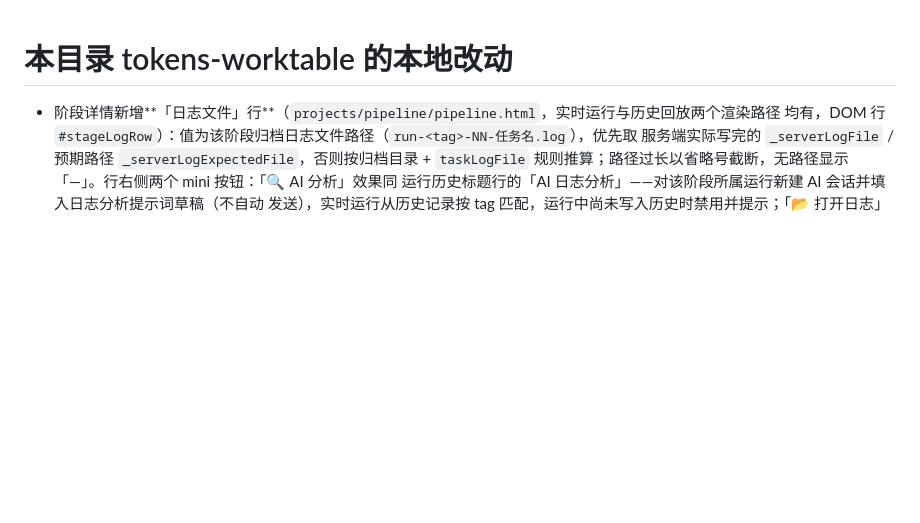
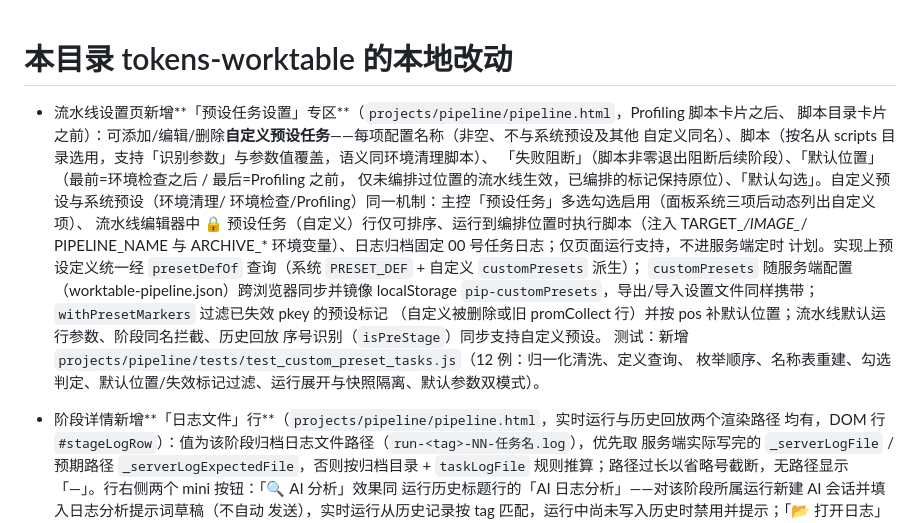
Before and after one commit to TokensService/tokens-worktable, a Markdown page: CHANGES.md, the part around the change. Drawn GitHub-style; blank space fills up the shorter version.

Commit message:
docs(pipeline): CHANGES 记录预设任务设置专区与自定义预设任务

```diff
--- a/CHANGES.md
+++ b/CHANGES.md
@@ -1,4 +1,20 @@
 # 本目录 tokens-worktable 的本地改动
+
+- 流水线设置页新增**「预设任务设置」专区**（`projects/pipeline/pipeline.html`，Profiling 脚本卡片之后、
+  脚本目录卡片之前）：可添加/编辑/删除**自定义预设任务**——每项配置名称（非空、不与系统预设及其他
+  自定义同名）、脚本（按名从 scripts 目录选用，支持「识别参数」与参数值覆盖，语义同环境清理脚本）、
+  「失败阻断」（脚本非零退出阻断后续阶段）、「默认位置」（最前=环境检查之后 / 最后=Profiling 之前，
+  仅未编排过位置的流水线生效，已编排的标记保持原位）、「默认勾选」。自定义预设与系统预设（环境清理/
+  环境检查/Profiling）同一机制：主控「预设任务」多选勾选启用（面板系统三项后动态列出自定义项）、
+  流水线编辑器中 🔒 预设任务（自定义）行仅可排序、运行到编排位置时执行脚本（注入 TARGET_*/IMAGE_*/
+  PIPELINE_NAME 与 ARCHIVE_* 环境变量）、日志归档固定 00 号任务日志；仅页面运行支持，不进服务端定时
+  计划。实现上预设定义统一经 `presetDefOf` 查询（系统 `PRESET_DEF` + 自定义 `customPresets` 派生）；
+  `customPresets` 随服务端配置（worktable-pipeline.json）跨浏览器同步并镜像 localStorage
+  `pip-customPresets`，导出/导入设置文件同样携带；`withPresetMarkers` 过滤已失效 pkey 的预设标记
+  （自定义被删除或旧 promCollect 行）并按 pos 补默认位置；流水线默认运行参数、阶段同名拦截、历史回放
+  序号识别（`isPreStage`）同步支持自定义预设。
+  测试：新增 `projects/pipeline/tests/test_custom_preset_tasks.js`（12 例：归一化清洗、定义查询、
+  枚举顺序、名称表重建、勾选判定、默认位置/失效标记过滤、运行展开与快照隔离、默认参数双模式）。
 
 - 阶段详情新增**「日志文件」行**（`projects/pipeline/pipeline.html`，实时运行与历史回放两个渲染路径
   均有，DOM 行 `#stageLogRow`）：值为该阶段归档日志文件路径（`run-<tag>-NN-任务名.log`），优先取
```
